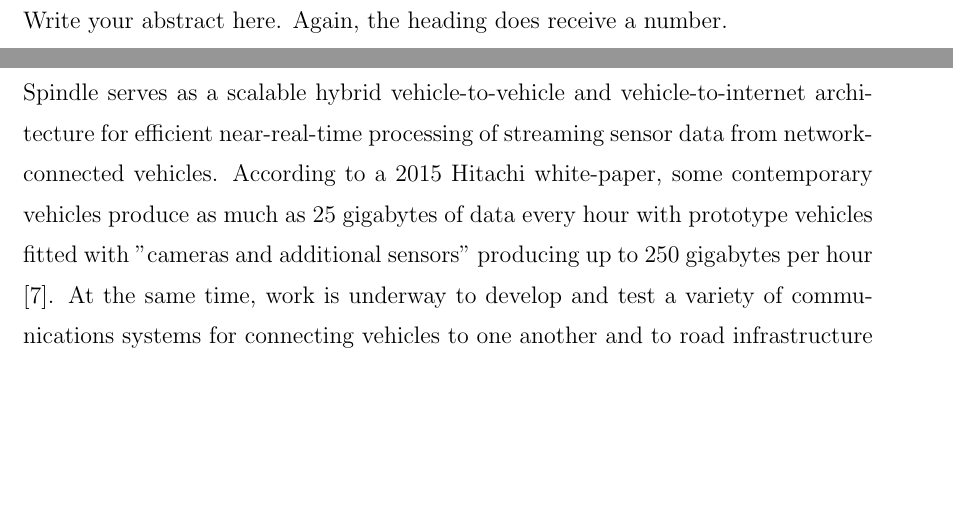
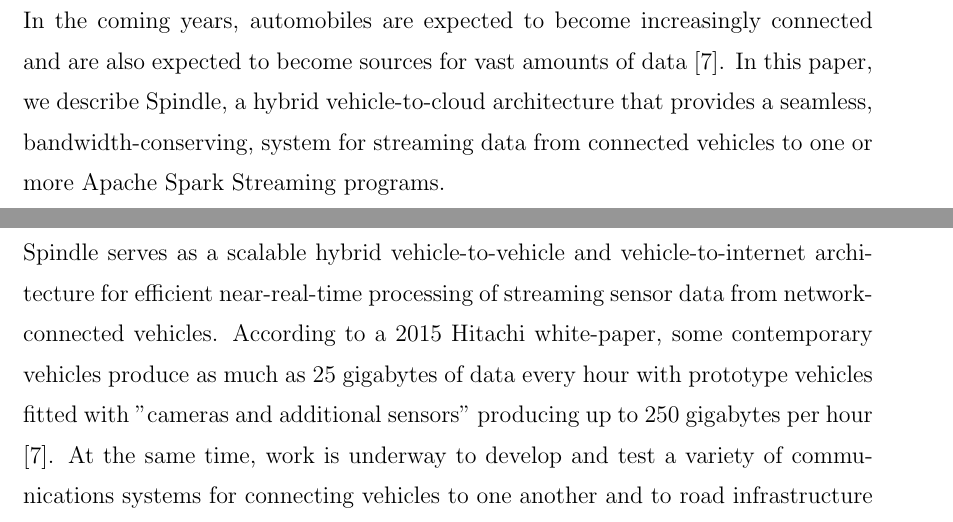
Before and after one commit to akaanirban/NSL-Spindle, a LaTeX thesis (Thesis/rpithes-short.tex): two parts of pages 7 and 8 of 36, joined at a grey line, cut at the place of the change, the shorter picture padded with empty space. Compiled offline with pdfLaTeX.

Commit message:
Added abstract, oops

```diff
--- a/Thesis/rpithes-short.tex
+++ b/Thesis/rpithes-short.tex
@@ -50,7 +50,11 @@
    TODO - right now I just wanna thank whoever is proofreading this, as well as whoever invented Redbull
     %TODO: write acknowledgement - thank patterson, xiaotian, mike, mentors throughout etc...
 \specialhead{ABSTRACT}
-Write your abstract here. Again, the heading does receive a number.
+    In the coming years, automobiles are expected to become increasingly connected and are
+    also expected to become sources for vast amounts of data \cite{hitachi}. In this paper,
+    we describe Spindle, a hybrid vehicle-to-cloud architecture that provides a seamless,
+    bandwidth-conserving, system for streaming data from connected vehicles to one or more
+    Apache Spark Streaming programs.
 
 \chapter{INTRODUCTION}
     Spindle serves as a scalable hybrid vehicle-to-vehicle and vehicle-to-internet architecture
```
Also changed, not shown: Thesis/rpithes-short.pdf.
